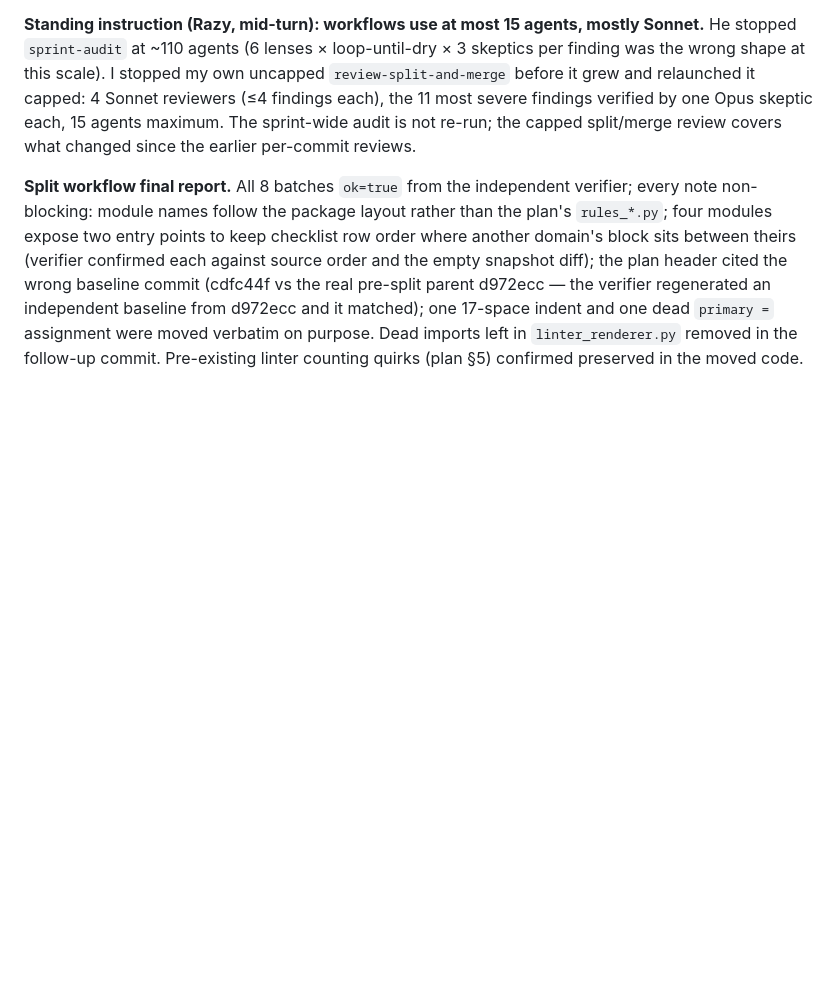
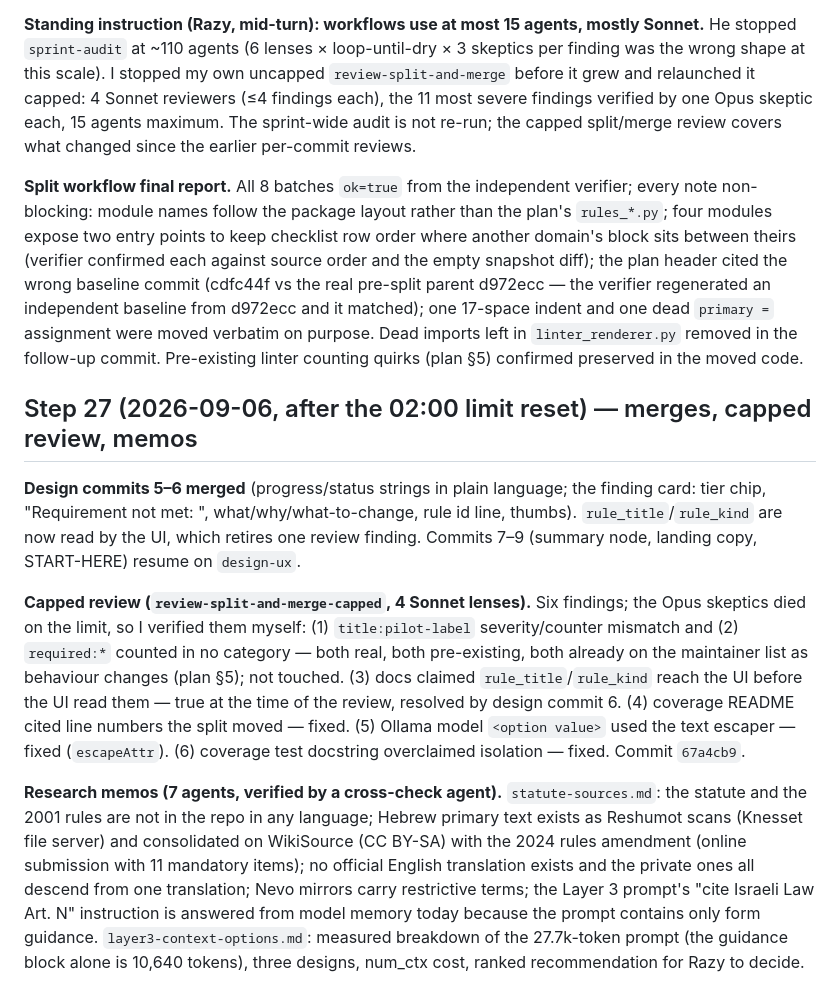
Before and after one commit to nave121/EtiqTech, a Markdown page: docs/dev-log/2026-09-05-handoff-session.md, the part around the change. GitHub-like rendering; blank space fills up the shorter version.

Commit message:
docs: log step 27

```diff
--- a/docs/dev-log/2026-09-05-handoff-session.md
+++ b/docs/dev-log/2026-09-05-handoff-session.md
@@ -207,3 +207,11 @@ Split progress meanwhile: batches 0–3 landed on main (RuleContext, summaries/c
 **Standing instruction (Razy, mid-turn): workflows use at most 15 agents, mostly Sonnet.** He stopped `sprint-audit` at ~110 agents (6 lenses × loop-until-dry × 3 skeptics per finding was the wrong shape at this scale). I stopped my own uncapped `review-split-and-merge` before it grew and relaunched it capped: 4 Sonnet reviewers (≤4 findings each), the 11 most severe findings verified by one Opus skeptic each, 15 agents maximum. The sprint-wide audit is not re-run; the capped split/merge review covers what changed since the earlier per-commit reviews.
 
 **Split workflow final report.** All 8 batches `ok=true` from the independent verifier; every note non-blocking: module names follow the package layout rather than the plan's `rules_*.py`; four modules expose two entry points to keep checklist row order where another domain's block sits between theirs (verifier confirmed each against source order and the empty snapshot diff); the plan header cited the wrong baseline commit (cdfc44f vs the real pre-split parent d972ecc — the verifier regenerated an independent baseline from d972ecc and it matched); one 17-space indent and one dead `primary =` assignment were moved verbatim on purpose. Dead imports left in `linter_renderer.py` removed in the follow-up commit. Pre-existing linter counting quirks (plan §5) confirmed preserved in the moved code.
+
+## Step 27 (2026-09-06, after the 02:00 limit reset) — merges, capped review, memos
+
+**Design commits 5–6 merged** (progress/status strings in plain language; the finding card: tier chip, "Requirement not met: <title>", what/why/what-to-change, rule id line, thumbs). `rule_title`/`rule_kind` are now read by the UI, which retires one review finding. Commits 7–9 (summary node, landing copy, START-HERE) resume on `design-ux`.
+
+**Capped review (`review-split-and-merge-capped`, 4 Sonnet lenses).** Six findings; the Opus skeptics died on the limit, so I verified them myself: (1) `title:pilot-label` severity/counter mismatch and (2) `required:*` counted in no category — both real, both pre-existing, both already on the maintainer list as behaviour changes (plan §5); not touched. (3) docs claimed `rule_title`/`rule_kind` reach the UI before the UI read them — true at the time of the review, resolved by design commit 6. (4) coverage README cited line numbers the split moved — fixed. (5) Ollama model `<option value>` used the text escaper — fixed (`escapeAttr`). (6) coverage test docstring overclaimed isolation — fixed. Commit `67a4cb9`.
+
+**Research memos (7 agents, verified by a cross-check agent).** `statute-sources.md`: the statute and the 2001 rules are not in the repo in any language; Hebrew primary text exists as Reshumot scans (Knesset file server) and consolidated on WikiSource (CC BY-SA) with the 2024 rules amendment (online submission with 11 mandatory items); no official English translation exists and the private ones all descend from one translation; Nevo mirrors carry restrictive terms; the Layer 3 prompt's "cite Israeli Law Art. N" instruction is answered from model memory today because the prompt contains only form guidance. `layer3-context-options.md`: measured breakdown of the 27.7k-token prompt (the guidance block alone is 10,640 tokens), three designs, num_ctx cost, ranked recommendation for Razy to decide.
```
